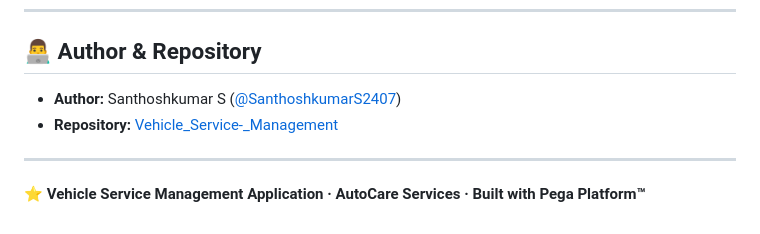
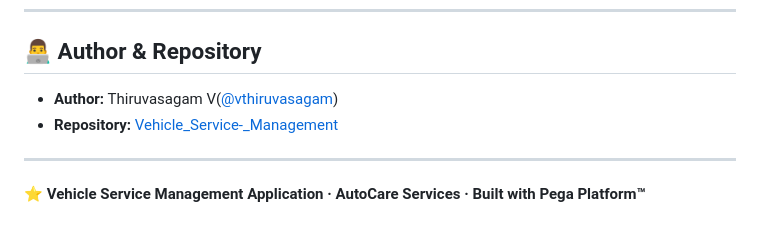
Before and after one commit to vthiruvasagam/Data-Cleaning-Visualization, a Markdown page: README.md, the part around the change. Rendered like a GitHub page.

Commit message:
Update author and repository information in README

```diff
--- a/README.md
+++ b/README.md
@@ -143,8 +143,8 @@ AutoCare Vehicle Services – Customer Support Team
 
 ## 👨‍💻 Author & Repository
 
-- **Author:** Santhoshkumar S ([@SanthoshkumarS2407](https://github.com/SanthoshkumarS2407))
-- **Repository:** [Vehicle_Service-_Management](https://github.com/SanthoshkumarS2407/Vehicle-Service-Management)
+- **Author:** Thiruvasagam V([@vthiruvasagam](https://github.com/vthiruvasagam))
+- **Repository:** [Vehicle_Service-_Management](https://github.com/vthiruvasagam/Vehicle-Service-Management)
 
 ---
 
```
